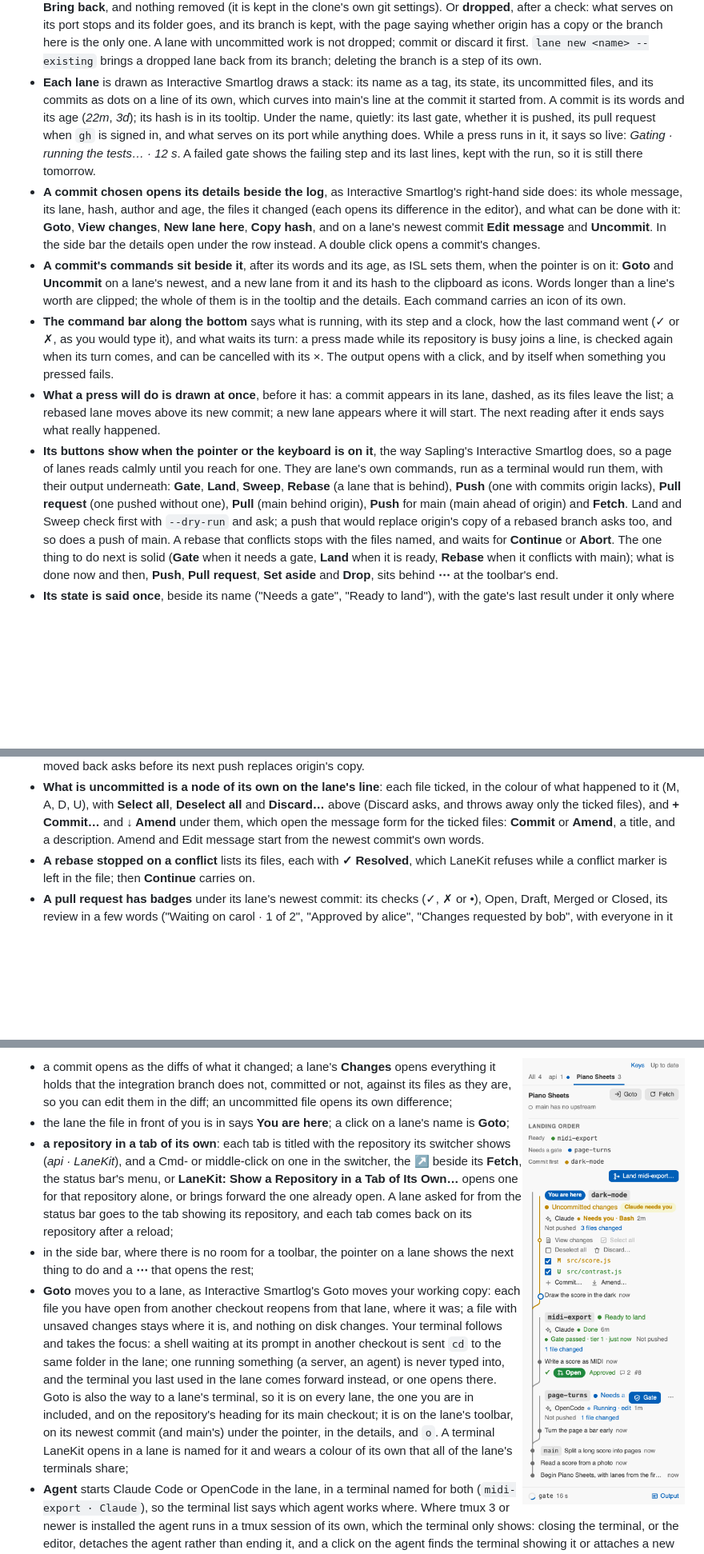
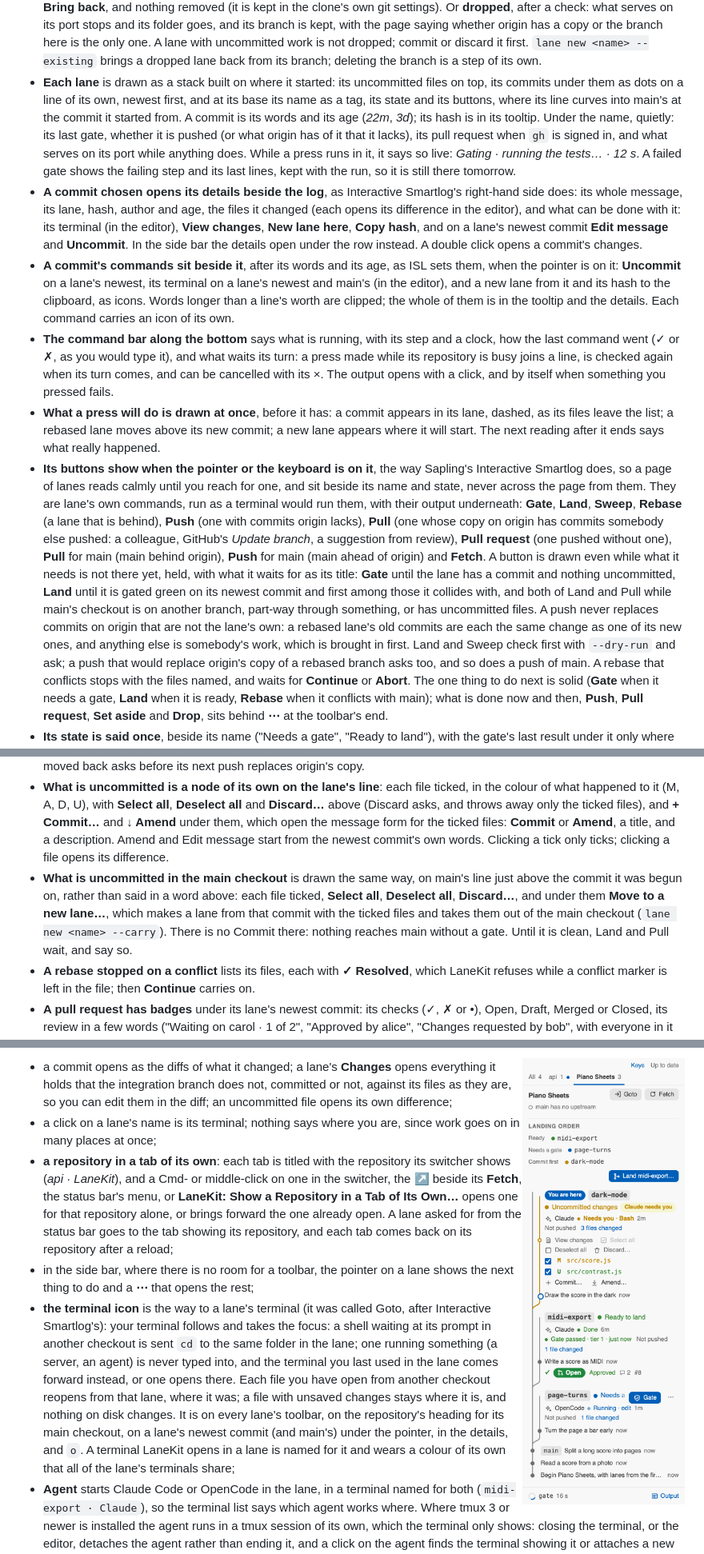
Before and after one commit to Oerba-Labs/lanekit, a Markdown page: README.md, 3 parts joined by grey strips. Shown at 80% size. GitHub-like rendering; blank space fills up the shorter version.

```diff
--- a/README.md
+++ b/README.md
@@ -240,21 +240,23 @@ The page in the picture above, for every repository in a folder:
   branch is kept, with the page saying whether origin has a copy or the branch here is the only one.
   A lane with uncommitted work is not dropped; commit or discard it first. `lane new <name>
   --existing` brings a dropped lane back from its branch; deleting the branch is a step of its own.
-- **Each lane** is drawn as Interactive Smartlog draws a stack: its name as a tag, its state, its
-  uncommitted files, and its commits as dots on a line of its own, which curves into main's line at
-  the commit it started from. A commit is its words and its age (*22m*, *3d*); its hash is in its
-  tooltip. Under the name, quietly: its last gate, whether it is pushed, its pull request when `gh`
-  is signed in, and what serves on its port while anything does. While a press runs in it, it says
+- **Each lane** is drawn as a stack built on where it started: its uncommitted files on top, its
+  commits under them as dots on a line of its own, newest first, and at its base its name as a tag,
+  its state and its buttons, where its line curves into main's at the commit it started from. A
+  commit is its words and its age (*22m*, *3d*); its hash is in its tooltip. Under the name, quietly:
+  its last gate, whether it is pushed (or what origin has of it that it lacks), its pull request when
+  `gh` is signed in, and what serves on its port while anything does. While a press runs in it, it says
   so live: *Gating · running the tests… · 12 s*. A failed gate shows the failing step and its last
   lines, kept with the run, so it is still there tomorrow.
 - **A commit chosen opens its details beside the log**, as Interactive Smartlog's right-hand side
   does: its whole message, its lane, hash, author and age, the files it changed (each opens its
-  difference in the editor), and what can be done with it: **Goto**, **View changes**, **New lane
-  here**, **Copy hash**, and on a lane's newest commit **Edit message** and **Uncommit**. In the
+  difference in the editor), and what can be done with it: its terminal (in the editor), **View
+  changes**, **New lane here**, **Copy hash**, and on a lane's newest commit **Edit message** and
+  **Uncommit**. In the
   side bar the details open under the row instead. A double click opens a commit's changes.
 - **A commit's commands sit beside it**, after its words and its age, as ISL sets them, when the
-  pointer is on it: **Goto** and **Uncommit** on a lane's newest, and a new lane from it and its
-  hash to the clipboard as icons. Words longer than a line's worth are clipped; the whole of them
+  pointer is on it: **Uncommit** on a lane's newest, its terminal on a lane's newest and main's (in
+  the editor), and a new lane from it and its hash to the clipboard, as icons. Words longer than a line's worth are clipped; the whole of them
   is in the tooltip and the details. Each command carries an icon of its own.
 - **The command bar along the bottom** says what is running, with its step and a clock, how the
   last command went (✓ or ✗, as you would type it), and what waits its turn: a press made while
@@ -264,11 +266,19 @@ The page in the picture above, for every repository in a folder:
   as its files leave the list; a rebased lane moves above its new commit; a new lane appears where
   it will start. The next reading after it ends says what really happened.
 - **Its buttons show when the pointer or the keyboard is on it**, the way Sapling's Interactive
-  Smartlog does, so a page of lanes reads calmly until you reach for one. They are lane's own
-  commands, run as a terminal would run them, with their output underneath: **Gate**, **Land**,
-  **Sweep**, **Rebase** (a lane that is behind), **Push** (one with commits origin lacks), **Pull
-  request** (one pushed without one), **Pull** (main behind origin), **Push** for main (main ahead
-  of origin) and **Fetch**. Land and Sweep check first with `--dry-run` and ask; a push that would
+  Smartlog does, so a page of lanes reads calmly until you reach for one, and sit beside its name
+  and state, never across the page from them. They are lane's own commands, run as a terminal would
+  run them, with their output underneath: **Gate**, **Land**, **Sweep**, **Rebase** (a lane that is
+  behind), **Push** (one with commits origin lacks), **Pull** (one whose copy on origin has commits
+  somebody else pushed: a colleague, GitHub's *Update branch*, a suggestion from review), **Pull
+  request** (one pushed without one), **Pull** for main (main behind origin), **Push** for main (main
+  ahead of origin) and **Fetch**. A button is drawn even while what it needs is not there yet, held,
+  with what it waits for as its title: **Gate** until the lane has a commit and nothing uncommitted,
+  **Land** until it is gated green on its newest commit and first among those it collides with, and
+  both of Land and Pull while main's checkout is on another branch, part-way through something, or
+  has uncommitted files. A push never replaces commits on origin that are not the lane's own: a
+  rebased lane's old commits are each the same change as one of its new ones, and anything else is
+  somebody's work, which is brought in first. Land and Sweep check first with `--dry-run` and ask; a push that would
   replace origin's copy of a rebased branch asks too, and so does a push of main. A rebase that conflicts stops with the files named, and waits for **Continue** or
   **Abort**. The one thing to do next is solid (**Gate** when it needs a gate, **Land** when it is
   ready, **Rebase** when it conflicts with main); what is done now and then, **Push**, **Pull
@@ -291,7 +301,14 @@ The page in the picture above, for every repository in a folder:
   of what happened to it (M, A, D, U), with **Select all**, **Deselect all** and **Discard…** above
   (Discard asks, and throws away only the ticked files), and **+ Commit…** and **↓ Amend** under
   them, which open the message form for the ticked files: **Commit** or **Amend**, a title, and a
-  description. Amend and Edit message start from the newest commit's own words.
+  description. Amend and Edit message start from the newest commit's own words. Clicking a tick only
+  ticks; clicking a file opens its difference.
+- **What is uncommitted in the main checkout** is drawn the same way, on main's line just above the
+  commit it was begun on, rather than said in a word above: each file ticked, **Select all**,
+  **Deselect all**, **Discard…**, and under them **Move to a new lane…**, which makes a lane from that
+  commit with the ticked files and takes them out of the main checkout (`lane new <name> --carry`).
+  There is no Commit there: nothing reaches main without a gate. Until it is clean, Land and Pull
+  wait, and say so.
 - **A rebase stopped on a conflict** lists its files, each with **✓ Resolved**, which LaneKit
   refuses while a conflict marker is left in the file; then **Continue** carries on.
 - **A pull request has badges** under its lane's newest commit: its checks (✓, ✗ or •), Open,
@@ -357,8 +383,8 @@ in the picture. There its clicks drive the editor:
 - a commit opens as the diffs of what it changed; a lane's **Changes** opens everything it
   holds that the integration branch does not, committed or not, against its files as they are,
   so you can edit them in the diff; an uncommitted file opens its own difference;
-- the lane the file in front of you is in says **You are here**; a click on a lane's name is
-  **Goto**;
+- a click on a lane's name is its terminal; nothing says where you are, since work goes on in many
+  places at once;
 - **a repository in a tab of its own**: each tab is titled with the repository its switcher shows
   (*api · LaneKit*), and a Cmd- or middle-click on one in the switcher, the ↗ beside its **Fetch**, the
   status bar's menu, or **LaneKit: Show a Repository in a Tab of Its Own…** opens one for that
@@ -366,16 +392,15 @@ in the picture. There its clicks drive the editor:
   goes to the tab showing its repository, and each tab comes back on its repository after a reload;
 - in the side bar, where there is no room for a toolbar, the pointer on a lane shows the next
   thing to do and a **⋯** that opens the rest;
-- **Goto** moves you to a lane, as Interactive Smartlog's Goto moves your working copy: each file you
-  have open from another checkout reopens from that lane, where it was; a file with unsaved changes
-  stays where it is, and nothing on disk changes. Your terminal follows and takes the focus: a
-  shell waiting at its prompt in another checkout is sent `cd` to the same folder in the lane; one
-  running something (a server, an agent) is never typed into, and the terminal you last used in
-  the lane comes forward instead, or one opens there. Goto is also the way to a lane's terminal,
-  so it is on every lane, the one you are in included, and on the repository's heading for its
-  main checkout; it is on the lane's toolbar, on its newest commit (and main's) under the pointer,
-  in the details, and `o`. A terminal LaneKit opens in a lane is named for it and wears a colour of
-  its own that all of the lane's terminals share;
+- **the terminal icon** is the way to a lane's terminal (it was called Goto, after Interactive
+  Smartlog's): your terminal follows and takes the focus: a shell waiting at its prompt in another
+  checkout is sent `cd` to the same folder in the lane; one running something (a server, an agent)
+  is never typed into, and the terminal you last used in the lane comes forward instead, or one
+  opens there. Each file you have open from another checkout reopens from that lane, where it was; a
+  file with unsaved changes stays where it is, and nothing on disk changes. It is on every lane's
+  toolbar, on the repository's heading for its main checkout, on a lane's newest commit (and main's)
+  under the pointer, in the details, and `o`. A terminal LaneKit opens in a lane is named for it and
+  wears a colour of its own that all of the lane's terminals share;
 - **Agent** starts Claude Code or OpenCode in the lane, in a terminal named for both
   (`midi-export · Claude`), so the terminal list says which agent works where. Where tmux 3 or newer
   is installed the agent runs in a tmux session of its own, which the terminal only shows: closing
```
Also changed, not shown: other parts of README.md (+26 -11 lines), docs/use-cases.md (added, +114 -0 lines).
